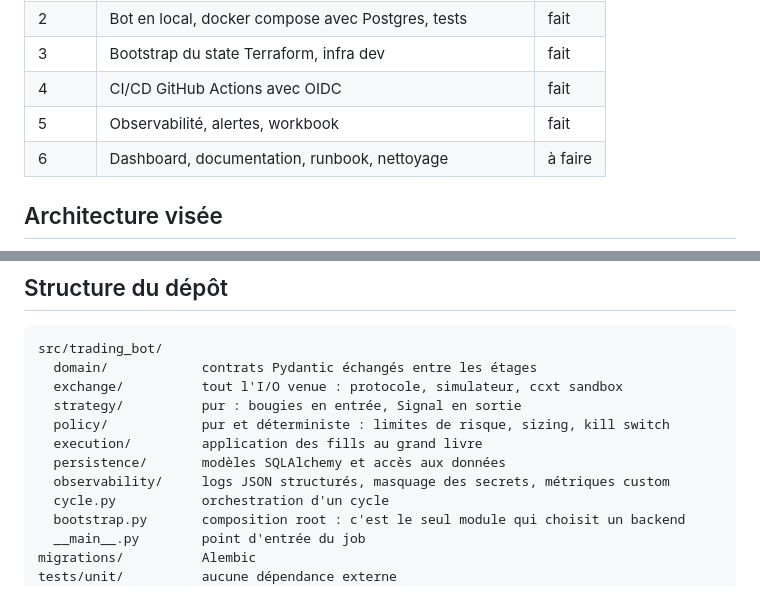
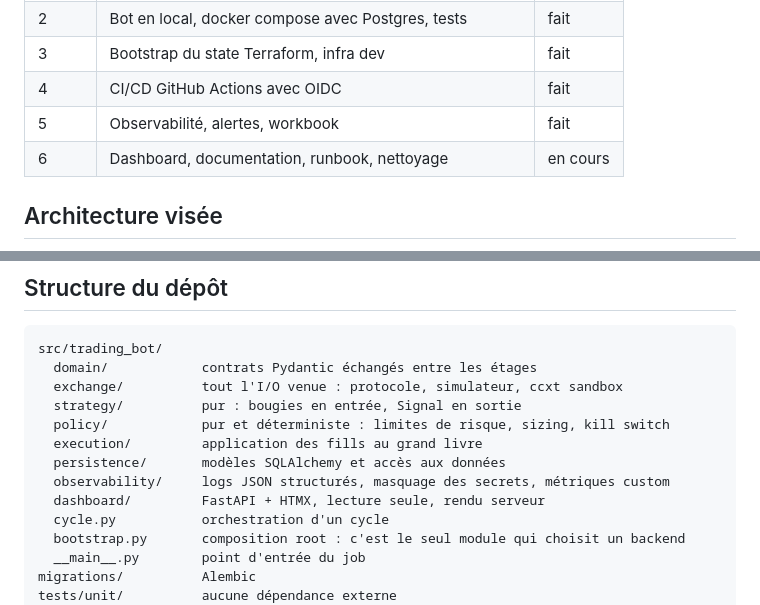
Before and after one commit to EliasBhz/azure-trading-platform, a Markdown page: README.md, 2 parts joined by grey strips. Drawn GitHub-style.

```diff
--- a/README.md
+++ b/README.md
@@ -27,7 +27,7 @@ dans le dépôt, pas ce qui est prévu.
 | 3 | Bootstrap du state Terraform, infra dev | fait |
 | 4 | CI/CD GitHub Actions avec OIDC | fait |
 | 5 | Observabilité, alertes, workbook | fait |
-| 6 | Dashboard, documentation, runbook, nettoyage | à faire |
+| 6 | Dashboard, documentation, runbook, nettoyage | en cours |
 
 ## Architecture visée
 
@@ -98,6 +98,7 @@ src/trading_bot/
   execution/         application des fills au grand livre
   persistence/       modèles SQLAlchemy et accès aux données
   observability/     logs JSON structurés, masquage des secrets, métriques custom
+  dashboard/         FastAPI + HTMX, lecture seule, rendu serveur
   cycle.py           orchestration d'un cycle
   bootstrap.py       composition root : c'est le seul module qui choisit un backend
   __main__.py        point d'entrée du job
```
Also changed, not shown: docs/adr/0013-server-rendered-dashboard.md (added, +68 -0 lines).
